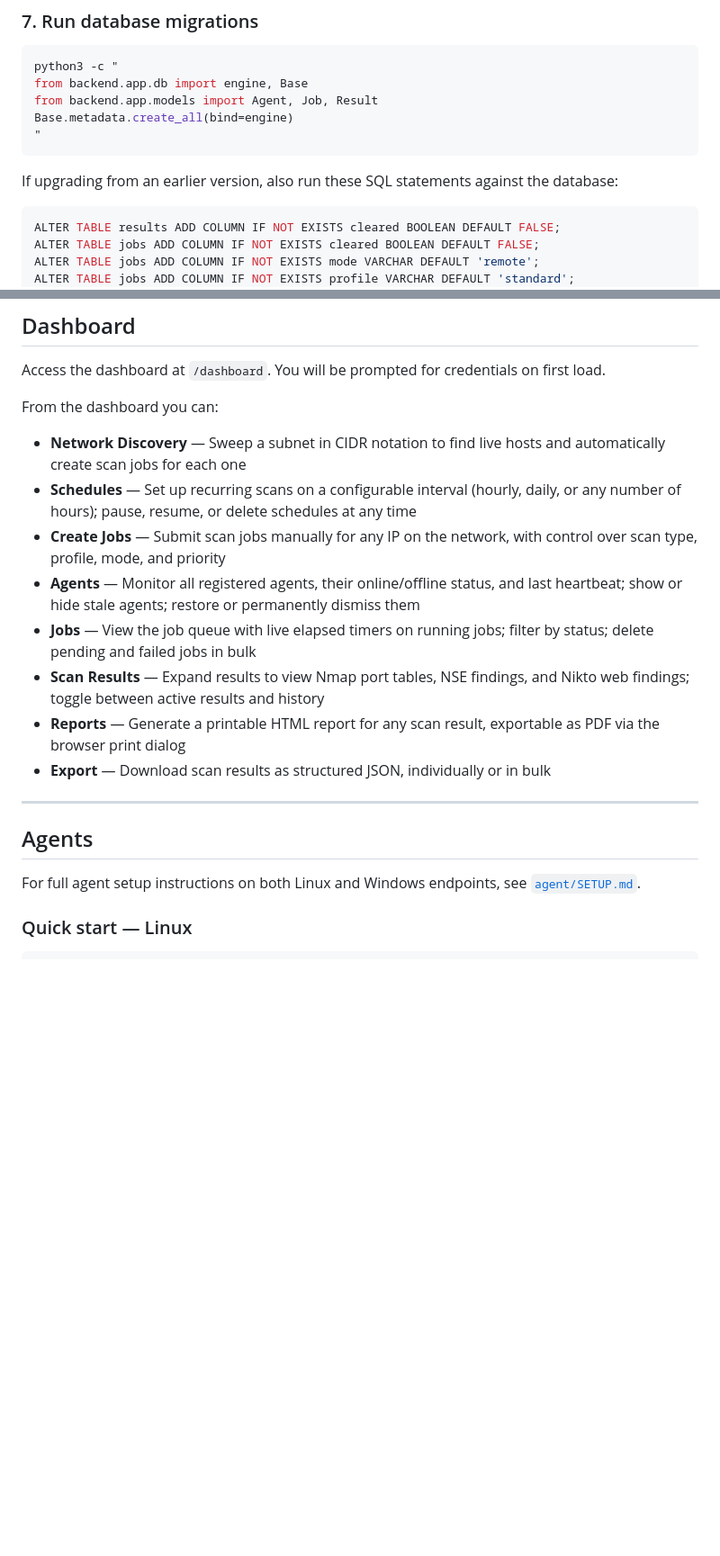
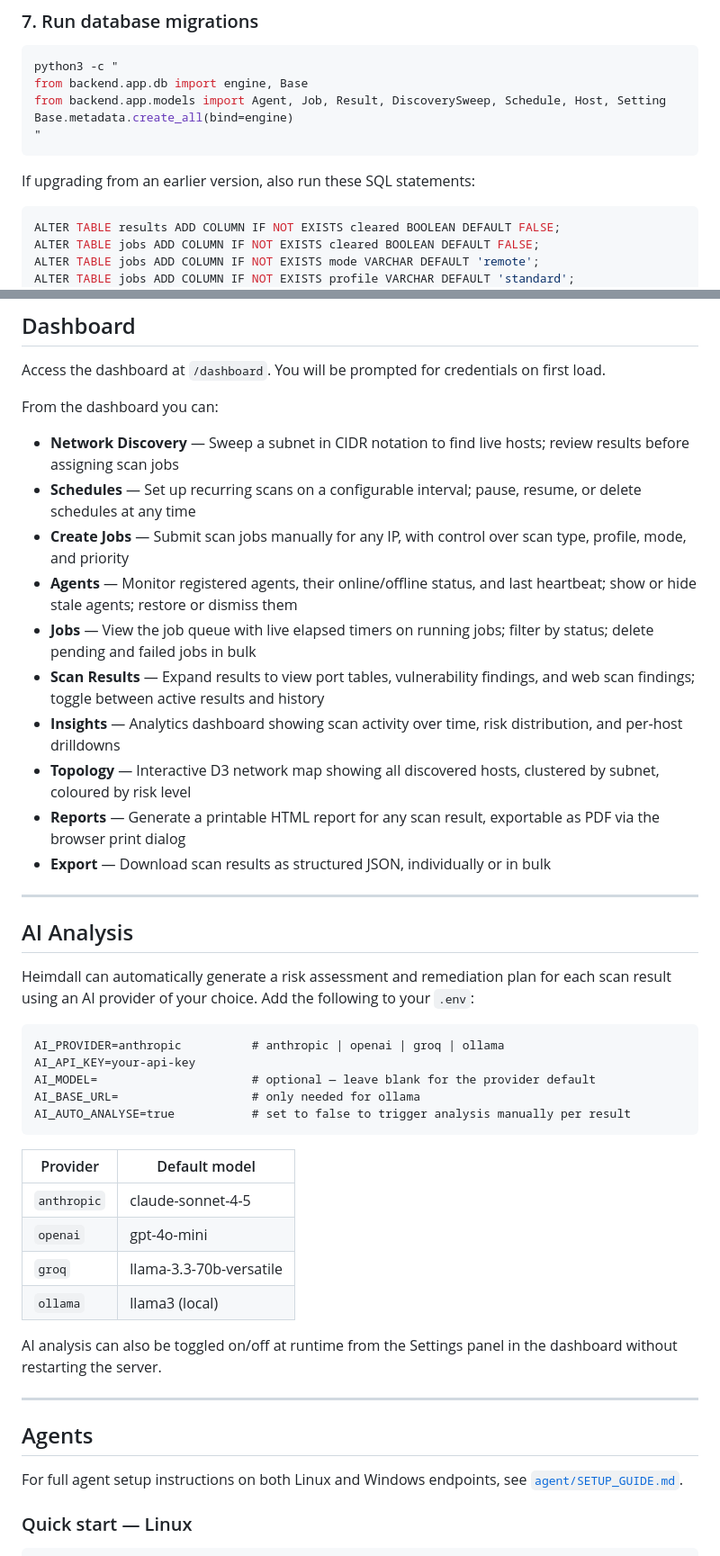
Before and after one commit to ToluGuy/heimdall-vscanner, a Markdown page: README.md, 2 parts joined by grey strips. Shown at 90% size. GitHub-like rendering; blank space fills up the shorter version.

Commit message:
Updated README with all new changes

````diff
--- a/README.md
+++ b/README.md
@@ -136,12 +156,12 @@ DB_PASSWORD=your-password
 ```bash
 python3 -c "
 from backend.app.db import engine, Base
-from backend.app.models import Agent, Job, Result
+from backend.app.models import Agent, Job, Result, DiscoverySweep, Schedule, Host, Setting
 Base.metadata.create_all(bind=engine)
 "
 ```
 
-If upgrading from an earlier version, also run these SQL statements against the database:
+If upgrading from an earlier version, also run these SQL statements:
 
 ```sql
 ALTER TABLE results ADD COLUMN IF NOT EXISTS cleared BOOLEAN DEFAULT FALSE;
@@ -277,20 +294,45 @@ Access the dashboard at `/dashboard`. You will be prompted for credentials on fi
 
 From the dashboard you can:
 
-- **Network Discovery** — Sweep a subnet in CIDR notation to find live hosts and automatically create scan jobs for each one
-- **Schedules** — Set up recurring scans on a configurable interval (hourly, daily, or any number of hours); pause, resume, or delete schedules at any time
-- **Create Jobs** — Submit scan jobs manually for any IP on the network, with control over scan type, profile, mode, and priority
-- **Agents** — Monitor all registered agents, their online/offline status, and last heartbeat; show or hide stale agents; restore or permanently dismiss them
+- **Network Discovery** — Sweep a subnet in CIDR notation to find live hosts; review results before assigning scan jobs
+- **Schedules** — Set up recurring scans on a configurable interval; pause, resume, or delete schedules at any time
+- **Create Jobs** — Submit scan jobs manually for any IP, with control over scan type, profile, mode, and priority
+- **Agents** — Monitor registered agents, their online/offline status, and last heartbeat; show or hide stale agents; restore or dismiss them
 - **Jobs** — View the job queue with live elapsed timers on running jobs; filter by status; delete pending and failed jobs in bulk
-- **Scan Results** — Expand results to view Nmap port tables, NSE findings, and Nikto web findings; toggle between active results and history
+- **Scan Results** — Expand results to view port tables, vulnerability findings, and web scan findings; toggle between active results and history
+- **Insights** — Analytics dashboard showing scan activity over time, risk distribution, and per-host drilldowns
+- **Topology** — Interactive D3 network map showing all discovered hosts, clustered by subnet, coloured by risk level
 - **Reports** — Generate a printable HTML report for any scan result, exportable as PDF via the browser print dialog
 - **Export** — Download scan results as structured JSON, individually or in bulk
 
 ---
 
+## AI Analysis
+
+Heimdall can automatically generate a risk assessment and remediation plan for each scan result using an AI provider of your choice. Add the following to your `.env`:
+
+```
+AI_PROVIDER=anthropic          # anthropic | openai | groq | ollama
+AI_API_KEY=your-api-key
+AI_MODEL=                      # optional — leave blank for the provider default
+AI_BASE_URL=                   # only needed for ollama
+AI_AUTO_ANALYSE=true           # set to false to trigger analysis manually per result
+```
+
+| Provider | Default model |
+|----------|--------------|
+| `anthropic` | claude-sonnet-4-5 |
+| `openai` | gpt-4o-mini |
+| `groq` | llama-3.3-70b-versatile |
+| `ollama` | llama3 (local) |
+
+AI analysis can also be toggled on/off at runtime from the Settings panel in the dashboard without restarting the server.
+
+---
+
 ## Agents
 
-For full agent setup instructions on both Linux and Windows endpoints, see [`agent/SETUP.md`](agent/SETUP.md).
+For full agent setup instructions on both Linux and Windows endpoints, see [`agent/SETUP_GUIDE.md`](agent/SETUP_GUIDE.md).
 
 ### Quick start — Linux
 
````
Also changed, not shown: other parts of README.md (+78 -40 lines).
